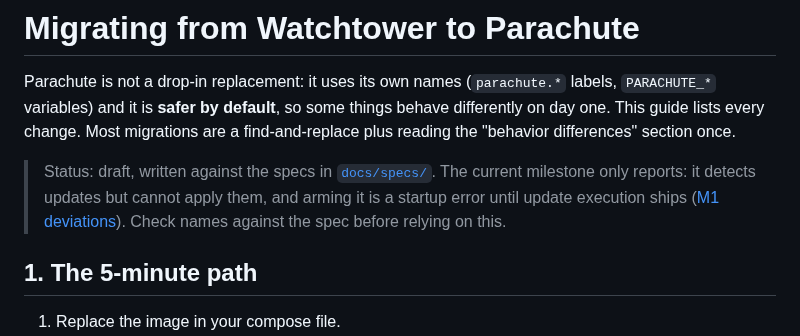
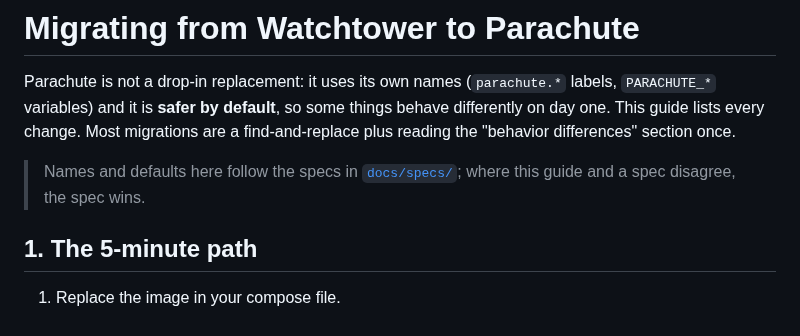
Before and after one commit to KazzyAPI/parachute, a Markdown page: docs/migration.md, the part around the change. Drawn GitHub-style.

```diff
--- a/docs/migration.md
+++ b/docs/migration.md
@@ -2,7 +2,7 @@
 
 Parachute is not a drop-in replacement: it uses its own names (`parachute.*` labels, `PARACHUTE_*` variables) and it is **safer by default**, so some things behave differently on day one. This guide lists every change. Most migrations are a find-and-replace plus reading the "behavior differences" section once.
 
-> Status: draft, written against the specs in [`docs/specs/`](specs/). The current milestone only reports: it detects updates but cannot apply them, and arming it is a startup error until update execution ships ([M1 deviations](specs/README.md#m1-deviations)). Check names against the spec before relying on this.
+> Names and defaults here follow the specs in [`docs/specs/`](specs/); where this guide and a spec disagree, the spec wins.
 
 ## 1. The 5-minute path
 
```
Also changed, not shown: README.md (+49 -33 lines), docs/assets/logo.png (added), docs/assets/readme-banner.jpg (added), docs/assets/social-preview.jpg (added), 1 other file.
